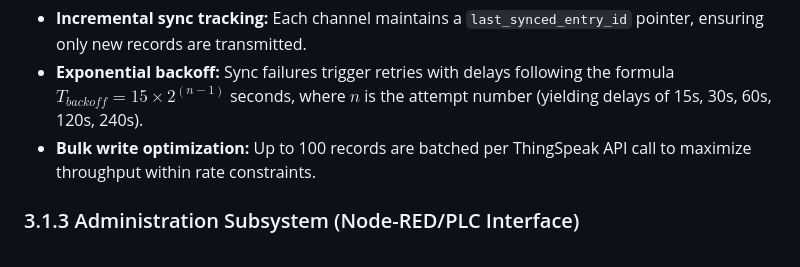
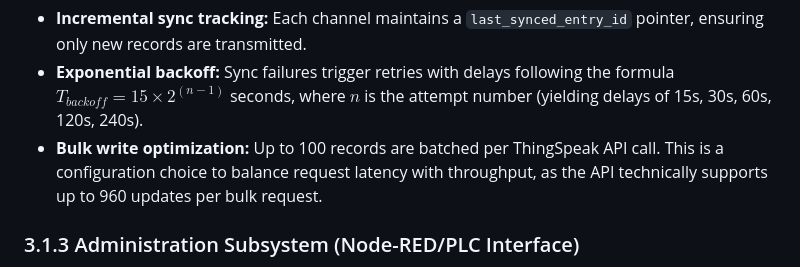
Before and after one commit to Josan88/Electronic-Medication-Administration-Record, a Markdown page: docs/PROPOSED_METHOD_SOLUTION.md, the part around the change. GitHub-like rendering.

Commit message:
Refine bulk write optimization details in synchronization process for improved clarity on API usage and performance trade-offs

```diff
--- a/docs/PROPOSED_METHOD_SOLUTION.md
+++ b/docs/PROPOSED_METHOD_SOLUTION.md
@@ -44,7 +44,7 @@ The system implements a **Hybrid Storage Architecture** where the local JSON dat
 
 - **Incremental sync tracking:** Each channel maintains a `last_synced_entry_id` pointer, ensuring only new records are transmitted.
 - **Exponential backoff:** Sync failures trigger retries with delays following the formula $T_{backoff} = 15 \times 2^{(n-1)}$ seconds, where $n$ is the attempt number (yielding delays of 15s, 30s, 60s, 120s, 240s).
-- **Bulk write optimization:** Up to 100 records are batched per ThingSpeak API call to maximize throughput within rate constraints.
+- **Bulk write optimization:** Up to 100 records are batched per ThingSpeak API call. This is a configuration choice to balance request latency with throughput, as the API technically supports up to 960 updates per bulk request.
 
 ### 3.1.3 Administration Subsystem (Node-RED/PLC Interface)
 
```
